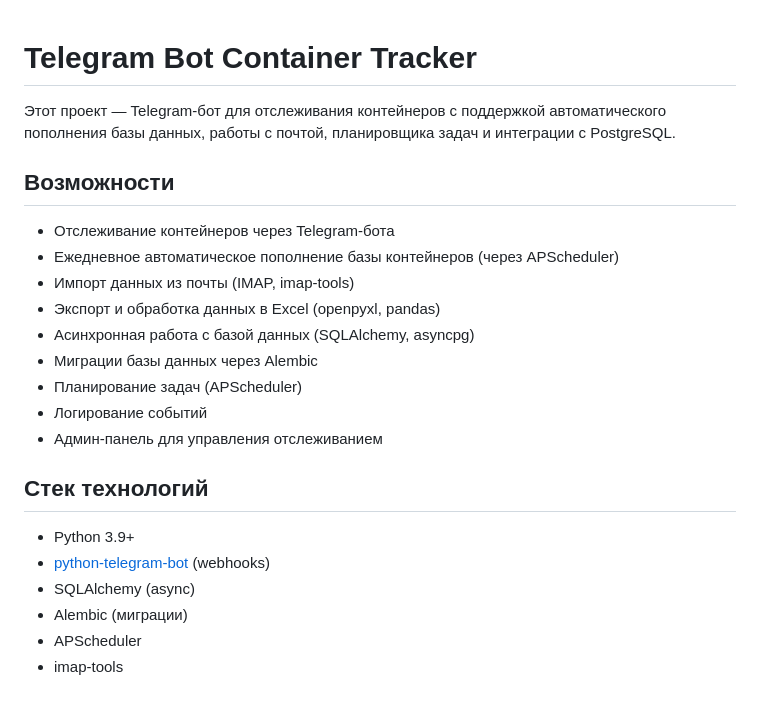
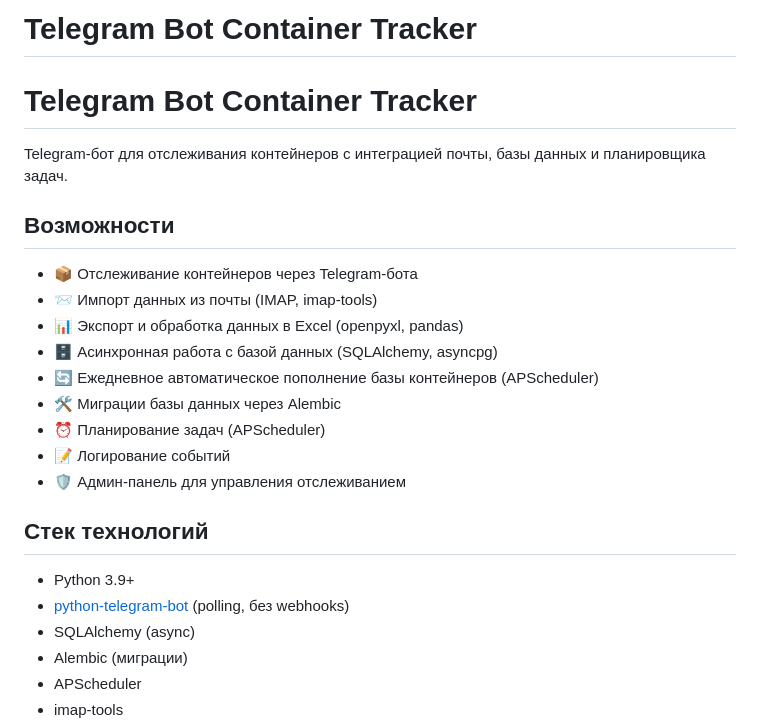
Before and after one commit to kuzyivan/telegram-bot-container-tracker-2, a Markdown page: README.md, the part around one of its changes. GitHub-like rendering; blank space fills up the shorter version.

```diff
--- a/README.md
+++ b/README.md
@@ -1,23 +1,25 @@
+# Telegram Bot Container Tracker
 # Telegram Bot Container Tracker
 
-Этот проект — Telegram-бот для отслеживания контейнеров с поддержкой автоматического пополнения базы данных, работы с почтой, планировщика задач и интеграции с PostgreSQL.
+Telegram-бот для отслеживания контейнеров с интеграцией почты, базы данных и планировщика задач.
+
 
 ## Возможности
 
-- Отслеживание контейнеров через Telegram-бота
-- Ежедневное автоматическое пополнение базы контейнеров (через APScheduler)
-- Импорт данных из почты (IMAP, imap-tools)
-- Экспорт и обработка данных в Excel (openpyxl, pandas)
-- Асинхронная работа с базой данных (SQLAlchemy, asyncpg)
-- Миграции базы данных через Alembic
-- Планирование задач (APScheduler)
-- Логирование событий
-- Админ-панель для управления отслеживанием
+- 📦 Отслеживание контейнеров через Telegram-бота
+- 📨 Импорт данных из почты (IMAP, imap-tools)
+- 📊 Экспорт и обработка данных в Excel (openpyxl, pandas)
+- 🗄️ Асинхронная работа с базой данных (SQLAlchemy, asyncpg)
+- 🔄 Ежедневное автоматическое пополнение базы контейнеров (APScheduler)
+- 🛠️ Миграции базы данных через Alembic
+- ⏰ Планирование задач (APScheduler)
+- 📝 Логирование событий
+- 🛡️ Админ-панель для управления отслеживанием
 
 ## Стек технологий
 
 - Python 3.9+
-- [python-telegram-bot](https://python-telegram-bot.org/) (webhooks)
+- [python-telegram-bot](https://python-telegram-bot.org/) (polling, без webhooks)
 - SQLAlchemy (async)
 - Alembic (миграции)
 - APScheduler
```
Also changed, not shown: other parts of README.md (+50 -14 lines).
